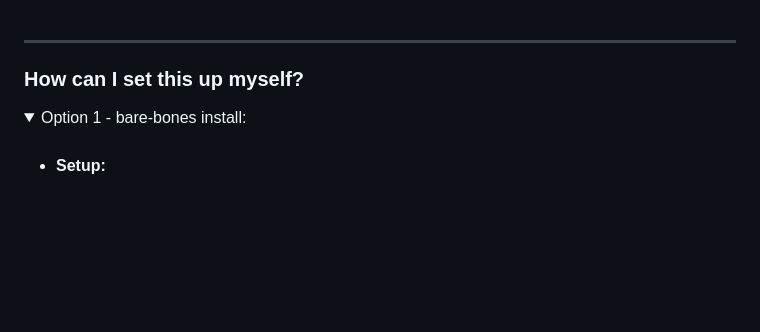
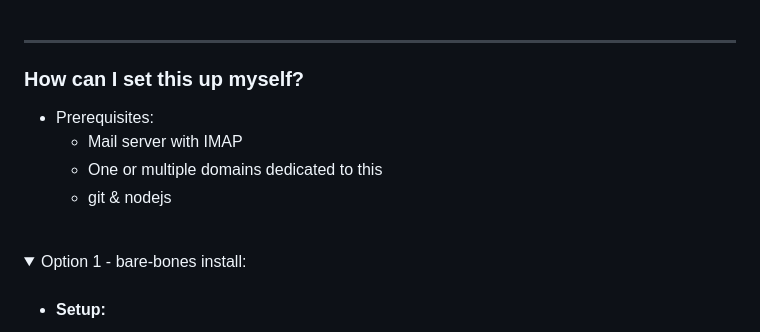
Before and after one commit to Crazyco-xyz/48hr.email, a Markdown page: README.md, the part around the change. Rendered like a GitHub page; folded sections open; blank space fills up the shorter version.

Commit message:
add back prerequisites

```diff
--- a/README.md
+++ b/README.md
@@ -37,6 +37,13 @@ All data is being removed 48hrs after they have reached the mail server.
 -----
 
 ### How can I set this up myself?
+
+- Prerequisites:
+    - Mail server with IMAP
+    - One or multiple domains dedicated to this
+    - git & nodejs
+
+<br>
 
 <details>
 <summary>Option 1 - bare-bones install:</summary>
```
